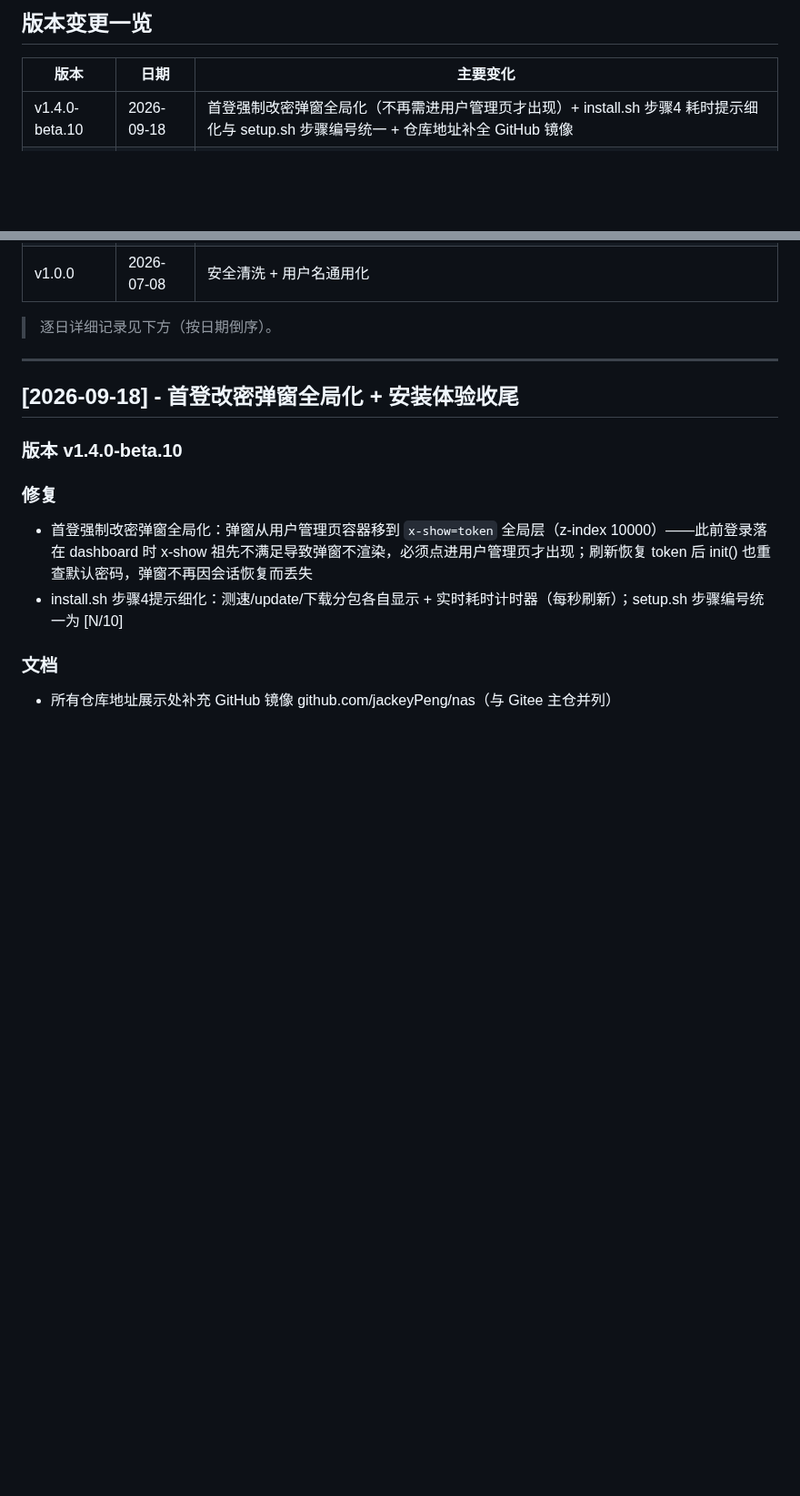
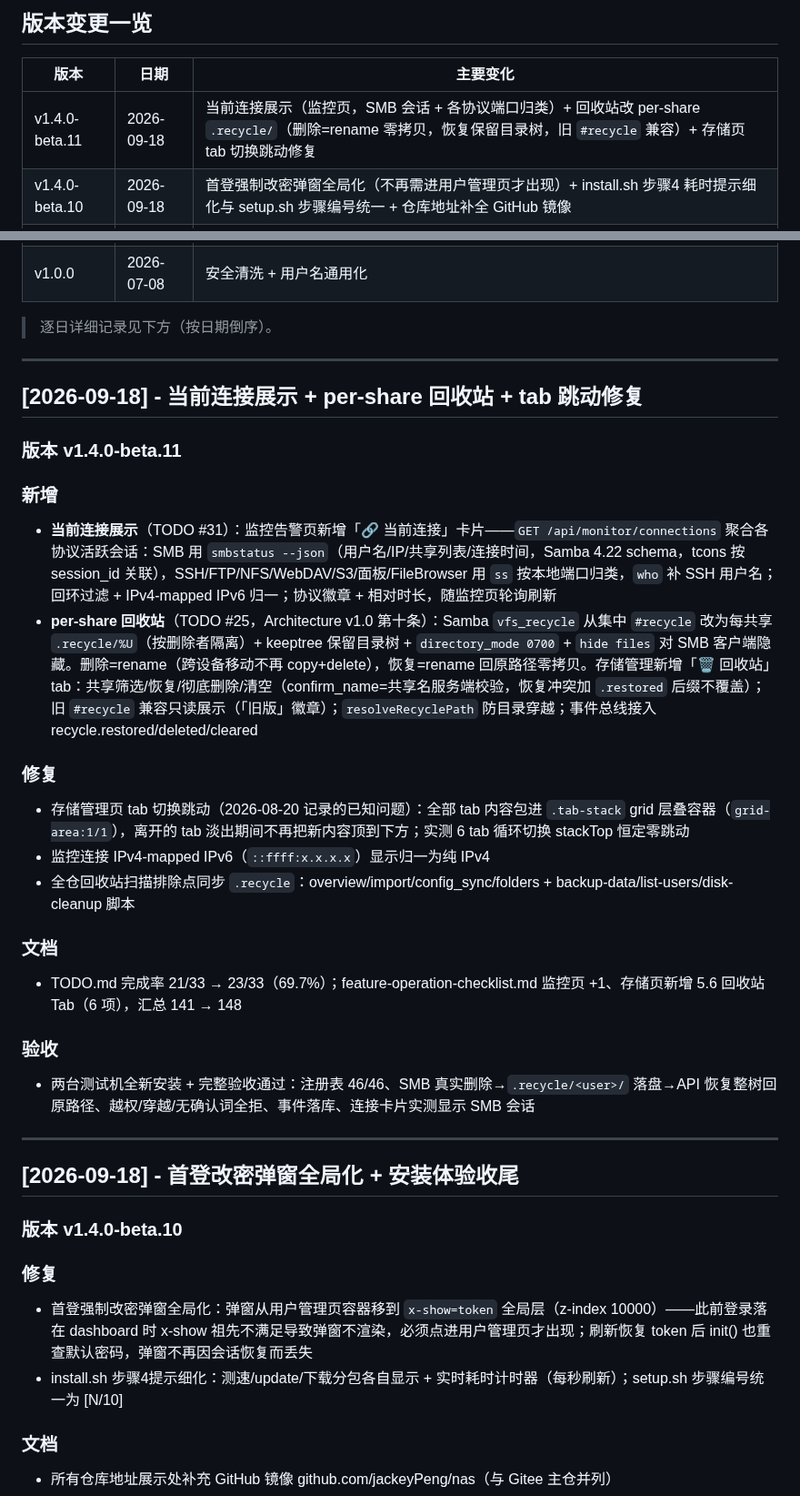
Before and after one commit to jackeyPeng/nas, a Markdown page: CHANGELOG.md, 2 parts joined by grey strips. Shown at 91% size. Drawn GitHub-style; blank space fills up the shorter version.

Commit message:
docs(changelog): v1.4.0-beta.11 — 当前连接展示 + per-share 回收站 + tab 跳动修复

```diff
--- a/CHANGELOG.md
+++ b/CHANGELOG.md
@@ -4,6 +4,7 @@
 
 | 版本 | 日期 | 主要变化 |
 |------|------|---------|
+| v1.4.0-beta.11 | 2026-09-18 | 当前连接展示（监控页，SMB 会话 + 各协议端口归类）+ 回收站改 per-share `.recycle/`（删除=rename 零拷贝，恢复保留目录树，旧 `#recycle` 兼容）+ 存储页 tab 切换跳动修复 |
 | v1.4.0-beta.10 | 2026-09-18 | 首登强制改密弹窗全局化（不再需进用户管理页才出现）+ install.sh 步骤4 耗时提示细化与 setup.sh 步骤编号统一 + 仓库地址补全 GitHub 镜像 |
 | v1.4.0-beta.9 | 2026-09-17 | 事件中心 Event Bus（pub/sub + events.db + 查询 API + 前端事件页/dashboard 告警卡）+ 视觉打磨收尾（徽章微距/空状态统一/表格密度分级）+ hardware zram 过滤修复 |
 | v1.4.0-beta.8 | 2026-09-15 | 权限模型系列修复 + 高风险操作白名单校验 + 安装免交互默认密码（curl\|bash 死循环修复）+ 亮色主题打磨 + 品牌图标 + Hardware Profile + 发布红线清洗 |
@@ -19,6 +20,31 @@
 | v1.0.0 | 2026-07-08 | 安全清洗 + 用户名通用化 |
 
 > 逐日详细记录见下方（按日期倒序）。
+
+---
+
+## [2026-09-18] - 当前连接展示 + per-share 回收站 + tab 跳动修复
+
+### 版本 v1.4.0-beta.11
+
+### 新增
+
+- **当前连接展示**（TODO #31）：监控告警页新增「🔗 当前连接」卡片——`GET /api/monitor/connections` 聚合各协议活跃会话：SMB 用 `smbstatus --json`（用户名/IP/共享列表/连接时间，Samba 4.22 schema，tcons 按 session_id 关联），SSH/FTP/NFS/WebDAV/S3/面板/FileBrowser 用 `ss` 按本地端口归类，`who` 补 SSH 用户名；回环过滤 + IPv4-mapped IPv6 归一；协议徽章 + 相对时长，随监控页轮询刷新
+- **per-share 回收站**（TODO #25，Architecture v1.0 第十条）：Samba `vfs_recycle` 从集中 `#recycle` 改为每共享 `.recycle/%U`（按删除者隔离）+ keeptree 保留目录树 + `directory_mode 0700` + `hide files` 对 SMB 客户端隐藏。删除=rename（跨设备移动不再 copy+delete），恢复=rename 回原路径零拷贝。存储管理新增「🗑️ 回收站」tab：共享筛选/恢复/彻底删除/清空（confirm_name=共享名服务端校验，恢复冲突加 `.restored` 后缀不覆盖）；旧 `#recycle` 兼容只读展示（「旧版」徽章）；`resolveRecyclePath` 防目录穿越；事件总线接入 recycle.restored/deleted/cleared
+
+### 修复
+
+- 存储管理页 tab 切换跳动（2026-08-20 记录的已知问题）：全部 tab 内容包进 `.tab-stack` grid 层叠容器（`grid-area:1/1`），离开的 tab 淡出期间不再把新内容顶到下方；实测 6 tab 循环切换 stackTop 恒定零跳动
+- 监控连接 IPv4-mapped IPv6（`::ffff:x.x.x.x`）显示归一为纯 IPv4
+- 全仓回收站扫描排除点同步 `.recycle`：overview/import/config_sync/folders + backup-data/list-users/disk-cleanup 脚本
+
+### 文档
+
+- TODO.md 完成率 21/33 → 23/33（69.7%）；feature-operation-checklist.md 监控页 +1、存储页新增 5.6 回收站 Tab（6 项），汇总 141 → 148
+
+### 验收
+
+- 两台测试机全新安装 + 完整验收通过：注册表 46/46、SMB 真实删除→`.recycle/<user>/` 落盘→API 恢复整树回原路径、越权/穿越/无确认词全拒、事件落库、连接卡片实测显示 SMB 会话
 
 ---
 
```
